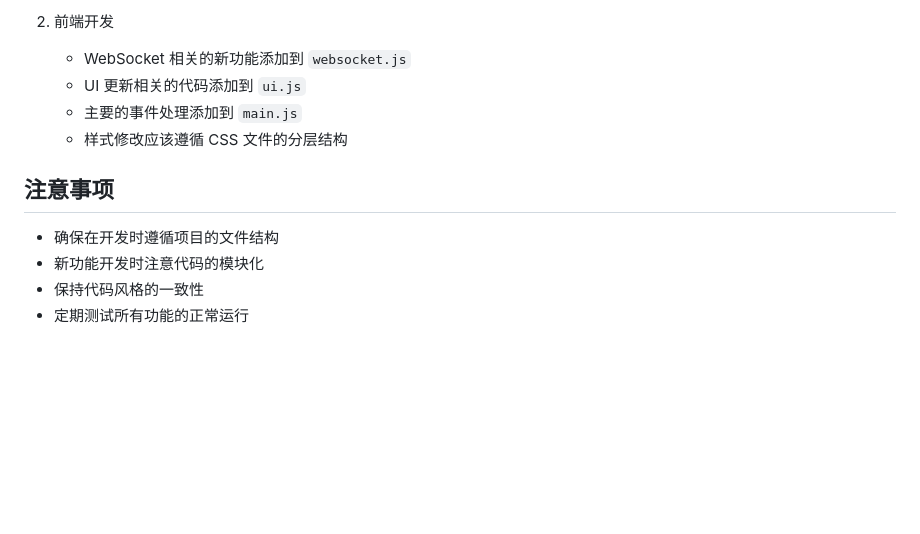
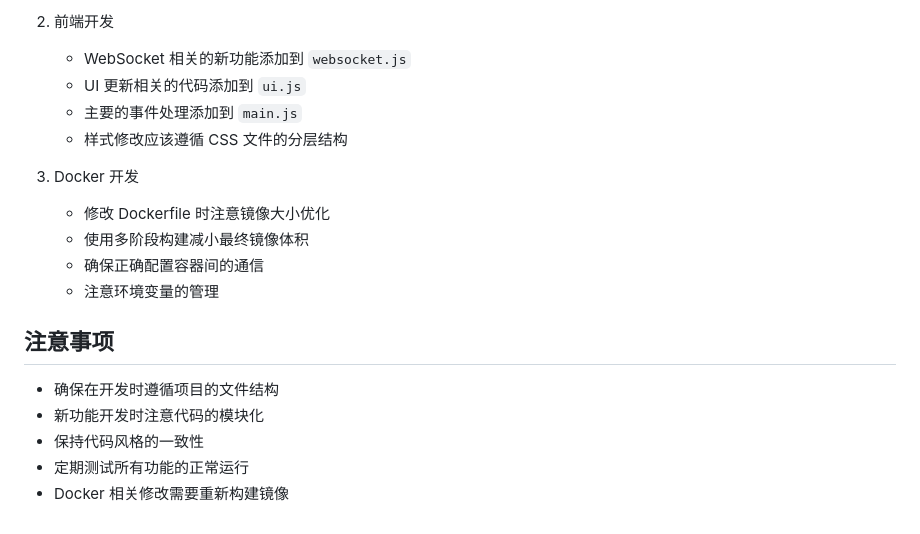
Before and after one commit to yuanpusheng/tt-internal-chat, a Markdown page: README.md, the part around one of its changes. Drawn GitHub-style; blank space fills up the shorter version.

```diff
--- a/README.md
+++ b/README.md
@@ -109,9 +108,16 @@ npm run dev
    - 主要的事件处理添加到 `main.js`
    - 样式修改应该遵循 CSS 文件的分层结构
 
+3. Docker 开发
+   - 修改 Dockerfile 时注意镜像大小优化
+   - 使用多阶段构建减小最终镜像体积
+   - 确保正确配置容器间的通信
+   - 注意环境变量的管理
+
 ## 注意事项
 
 - 确保在开发时遵循项目的文件结构
 - 新功能开发时注意代码的模块化
 - 保持代码风格的一致性
 - 定期测试所有功能的正常运行
+- Docker 相关修改需要重新构建镜像
```
Also changed, not shown: other parts of README.md (+21 -22 lines).
